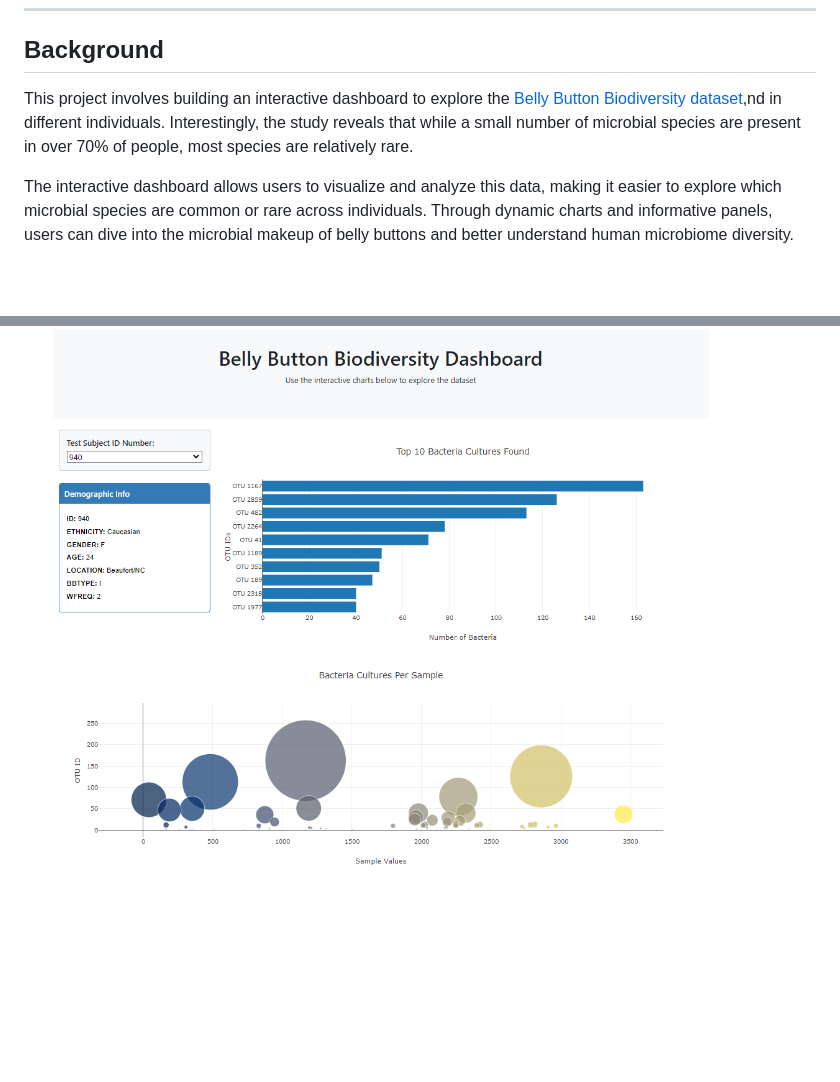
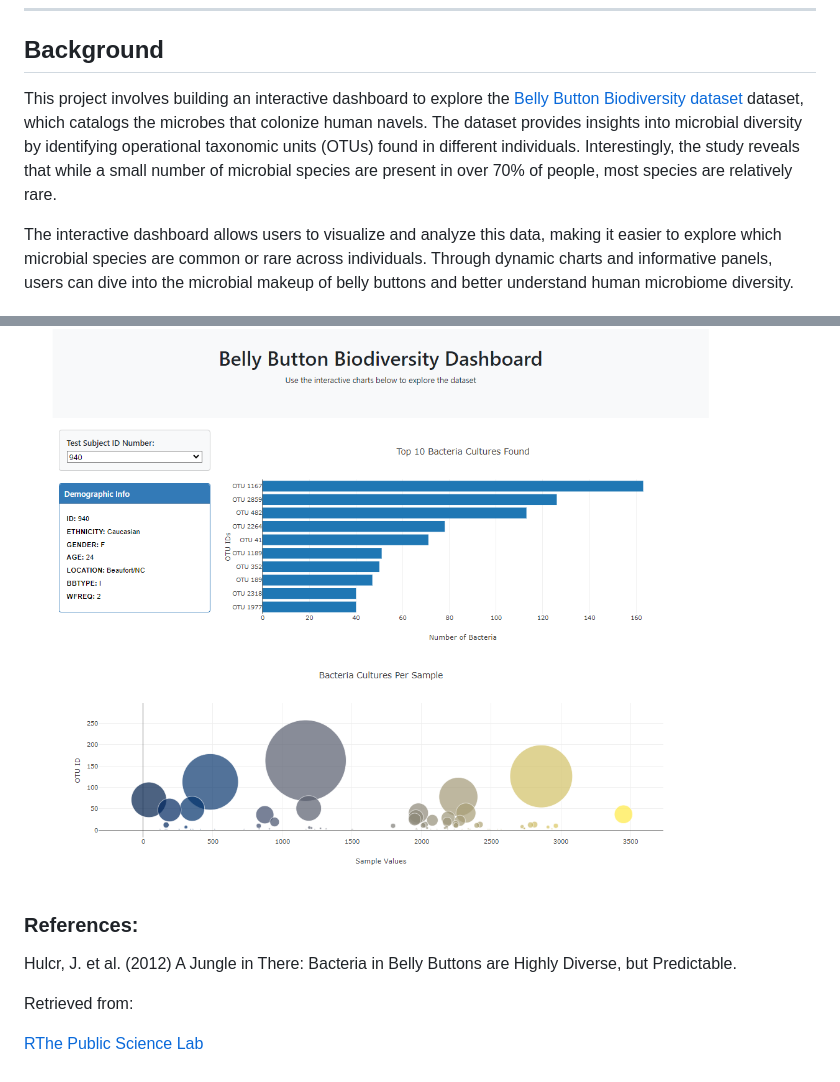
Before and after one commit to Taireagan/Belly-Button-Biodiversity, a Markdown page: README.md, 2 parts joined by grey strips. Rendered like a GitHub page; blank space fills up the shorter version.

```diff
--- a/README.md
+++ b/README.md
@@ -16,7 +16,7 @@
 ---
 
 ## Background
-This project involves building an interactive dashboard to explore the [Belly Button Biodiversity dataset](https://robdunnlab.com/projects/belly-button-biodiversity/),nd in different individuals. Interestingly, the study reveals that while a small number of microbial species are present in over 70% of people, most species are relatively rare.
+This project involves building an interactive dashboard to explore the [Belly Button Biodiversity dataset](https://robdunnlab.com/projects/belly-button-biodiversity/) dataset, which catalogs the microbes that colonize human navels. The dataset provides insights into microbial diversity by identifying operational taxonomic units (OTUs) found in different individuals. Interestingly, the study reveals that while a small number of microbial species are present in over 70% of people, most species are relatively rare.
 
 The interactive dashboard allows users to visualize and analyze this data, making it easier to explore which microbial species are common or rare across individuals. Through dynamic charts and informative panels, users can dive into the microbial makeup of belly buttons and better understand human microbiome diversity.
 
@@ -69,3 +69,12 @@ By presenting the individual's metadata, users can gain insights into the demogr
 Finally updated all the plots when a new sample is selected and deployed app to a free static page hosting service (GitHub Pages).
 
 ![visualization](https://github.com/Taireagan/Belly-Button-Biodiversity/blob/main/Images/visualization.png)
+
+
+
+### References:
+Hulcr, J. et al. (2012) A Jungle in There: Bacteria in Belly Buttons are Highly Diverse, but Predictable.
+
+Retrieved from:
+
+[RThe Public Science Lab](https://robdunnlab.com/projects/belly-button-biodiversity/results-and-data/)
```
